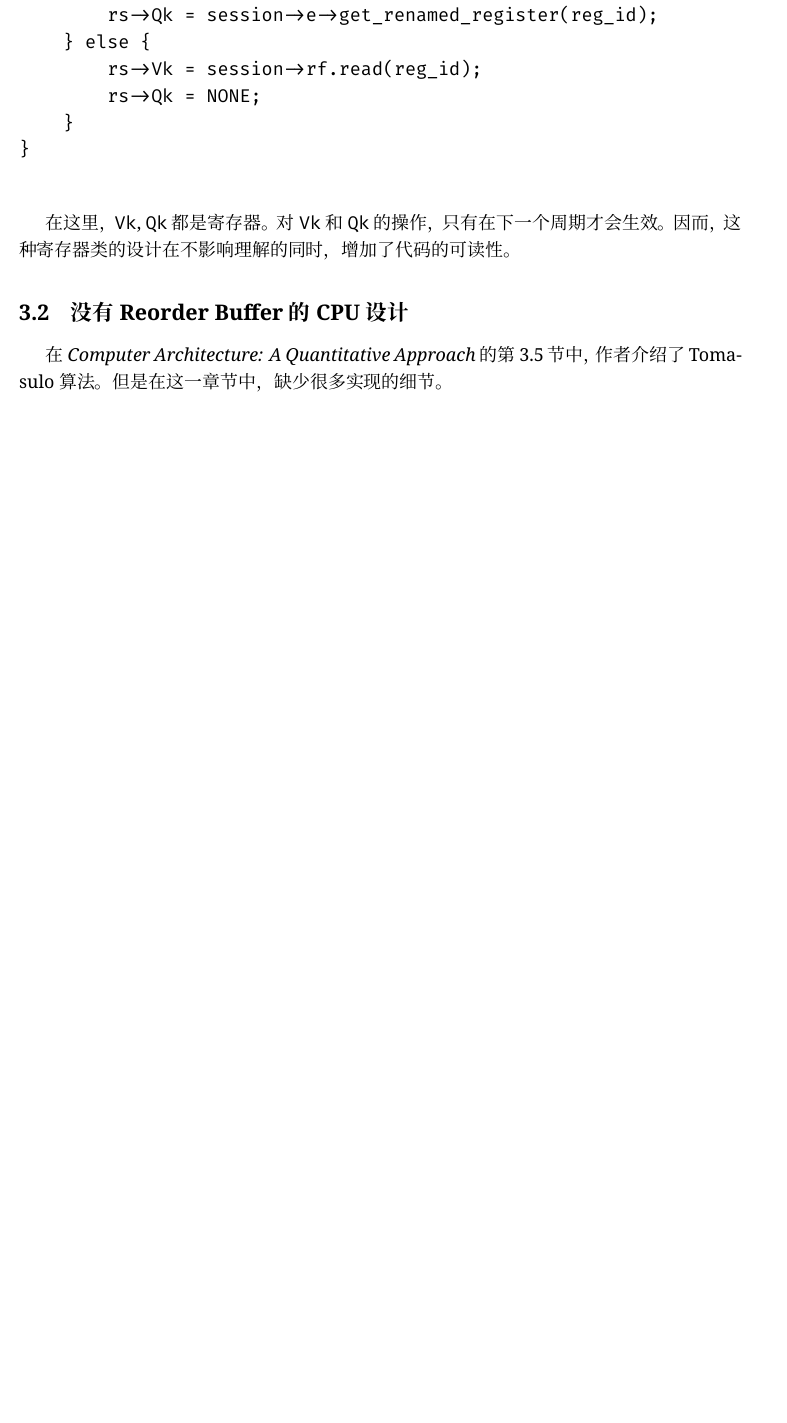
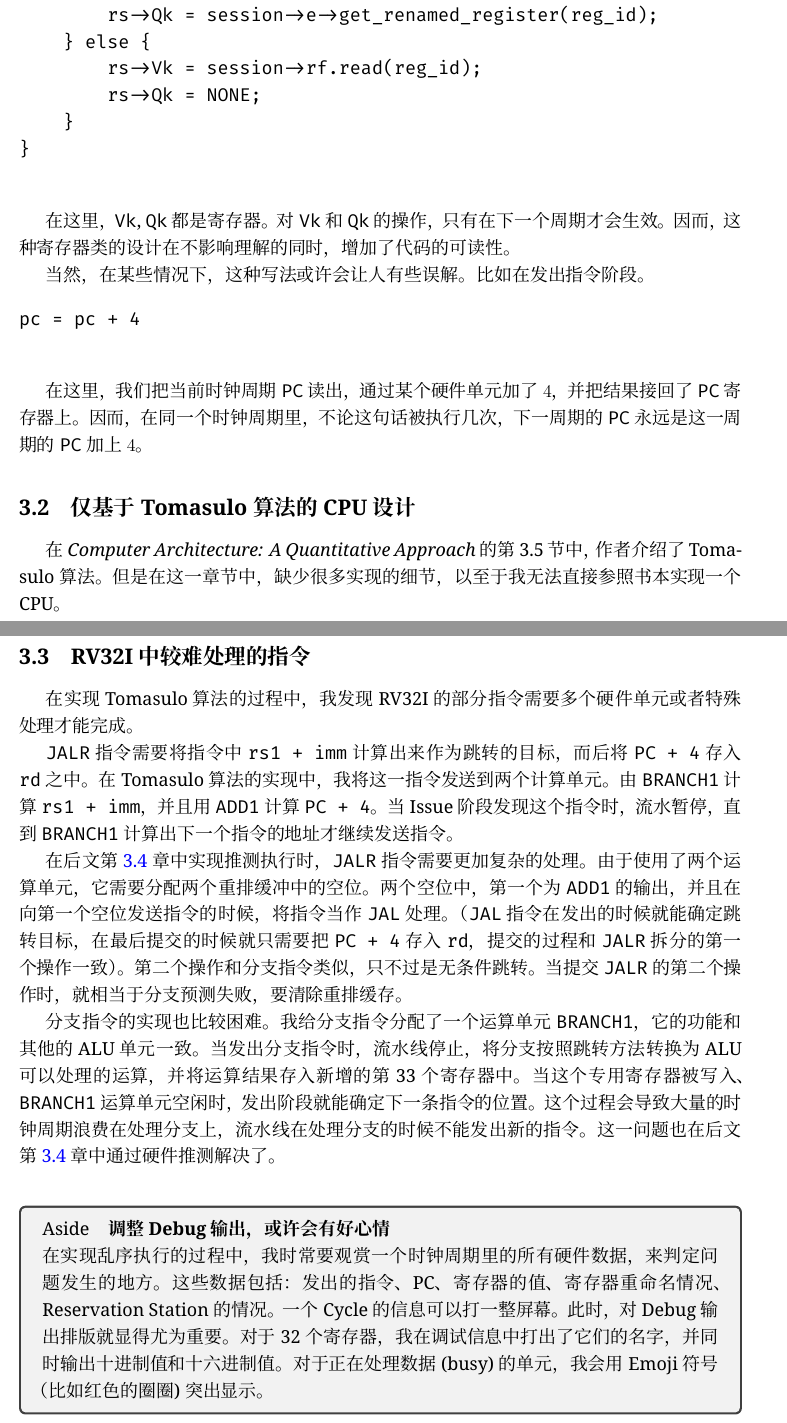
Before and after one commit to skyzh/RISCV-Simulator, a LaTeX document (docs/main.tex): part of page 9 of 9 before the commit and two parts of pages 9 and 10 of 10 after it, the two joined at a grey line, cut so that both start at the same text, the shorter picture padded with empty space. Compiled offline with XeLaTeX.

Commit message:
update docs and add docs draft

```diff
--- a/docs/main.tex
+++ b/docs/main.tex
@@ -368,7 +378,49 @@ void Issue::issue_rs_to_Vk(unsigned reg_id, RS *rs, RSID unit_id) {
     操作，只有在下一个周期才会生效。因而，这种寄存器类的设计在不影响理解的同时，增加了
     代码的可读性。
 
-    \subsection{没有 Reorder Buffer 的 CPU 设计}
+    当然，在某些情况下，这种写法或许会让人有些误解。比如在发出指令阶段。
+
+    \begin{verbatim}
+pc = pc + 4
+    \end{verbatim}
+
+    在这里，我们把当前时钟周期 \texttt{PC} 读出，通过某个硬件单元加了 $4$，并把结果接回了
+    \texttt{PC} 寄存器上。因而，在同一个时钟周期里，不论这句话被执行几次，下一周期的 \texttt{PC}
+    永远是这一周期的 \texttt{PC} 加上 $4$。
+
+    \subsection{仅基于 Tomasulo 算法的 CPU 设计}
 
     在 \emph{Computer Architecture: A Quantitative Approach} 的第 3.5 节中，作者介绍了
-    Tomasulo 算法。但是在这一章节中，缺少很多实现的细节。
+    Tomasulo 算法。但是在这一章节中，缺少很多实现的细节，以至于我无法直接参照书本实现一个 CPU。
+
+    \subsection{RV32I 中较难处理的指令}
+
+    在实现 Tomasulo 算法的过程中，我发现 RV32I 的部分指令需要多个硬件单元或者特殊处理才能完成。
+
+    \texttt{JALR} 指令需要将指令中 \texttt{rs1 + imm} 计算出来作为跳转的目标，而后将
+    \texttt{PC + 4} 存入 \texttt{rd} 之中。在 Tomasulo 算法的实现中，我将这一指令发送
+    到两个计算单元。由 \texttt{BRANCH1} 计算 \texttt{rs1 + imm}，并且用 \texttt{ADD1}
+    计算 \texttt{PC + 4}。当 Issue 阶段发现这个指令时，流水暂停，直到 \texttt{BRANCH1} 计算出
+    下一个指令的地址才继续发送指令。
+
+    在后文第 \ref{hardware-speculation} 章中实现推测执行时，\texttt{JALR} 指令需要更加复杂
+    的处理。由于使用了两个运算单元，它需要分配两个重排缓冲中的空位。两个空位中，第一个为 \texttt{ADD1}
+    的输出，并且在向第一个空位发送指令的时候，将指令当作 \texttt{JAL} 处理。（\texttt{JAL} 指令
+    在发出的时候就能确定跳转目标，在最后提交的时候就只需要把 \texttt{PC + 4} 存入 \texttt{rd}，
+    提交的过程和 \texttt{JALR} 拆分的第一个操作一致）。第二个操作和分支指令类似，只不过是无条件
+    跳转。当提交 \texttt{JALR} 的第二个操作时，就相当于分支预测失败，要清除重排缓存。
+
+    分支指令的实现也比较困难。我给分支指令分配了一个运算单元 \texttt{BRANCH1}，它的功能和其他的 ALU
+    单元一致。当发出分支指令时，流水线停止，将分支按照跳转方法转换为 ALU 可以处理的运算，并将运算结果
+    存入新增的第 33 个寄存器中。当这个专用寄存器被写入、\texttt{BRANCH1} 运算单元空闲时，发出
+    阶段就能确定下一条指令的位置。这个过程会导致大量的时钟周期浪费在处理分支上，流水线在处理分支的时候
+    不能发出新的指令。这一问题也在后文第 \ref{hardware-speculation} 章中通过硬件推测解决了。
+
+
+    \begin{aside}{调整 Debug 输出，或许会有好心情}
+        在实现乱序执行的过程中，我时常要观赏一个时钟周期里的所有硬件数据，来判定问题发生的地方。
+        这些数据包括：发出的指令、PC、寄存器的值、寄存器重命名情况、Reservation Station 的
+        情况。一个 Cycle 的信息可以打一整屏幕。此时，对 Debug 输出排版就显得尤为重要。
+        对于 32 个寄存器，我在调试信息中打出了它们的名字，并同时输出十进制值和十六进制值。
+        对于正在处理数据 (busy) 的单元，我会用 Emoji 符号（比如红色的圈圈)突出显示。
+    \end{aside}
```
Also changed, not shown: README.md, docs/main.tex (16 more changed lines).
